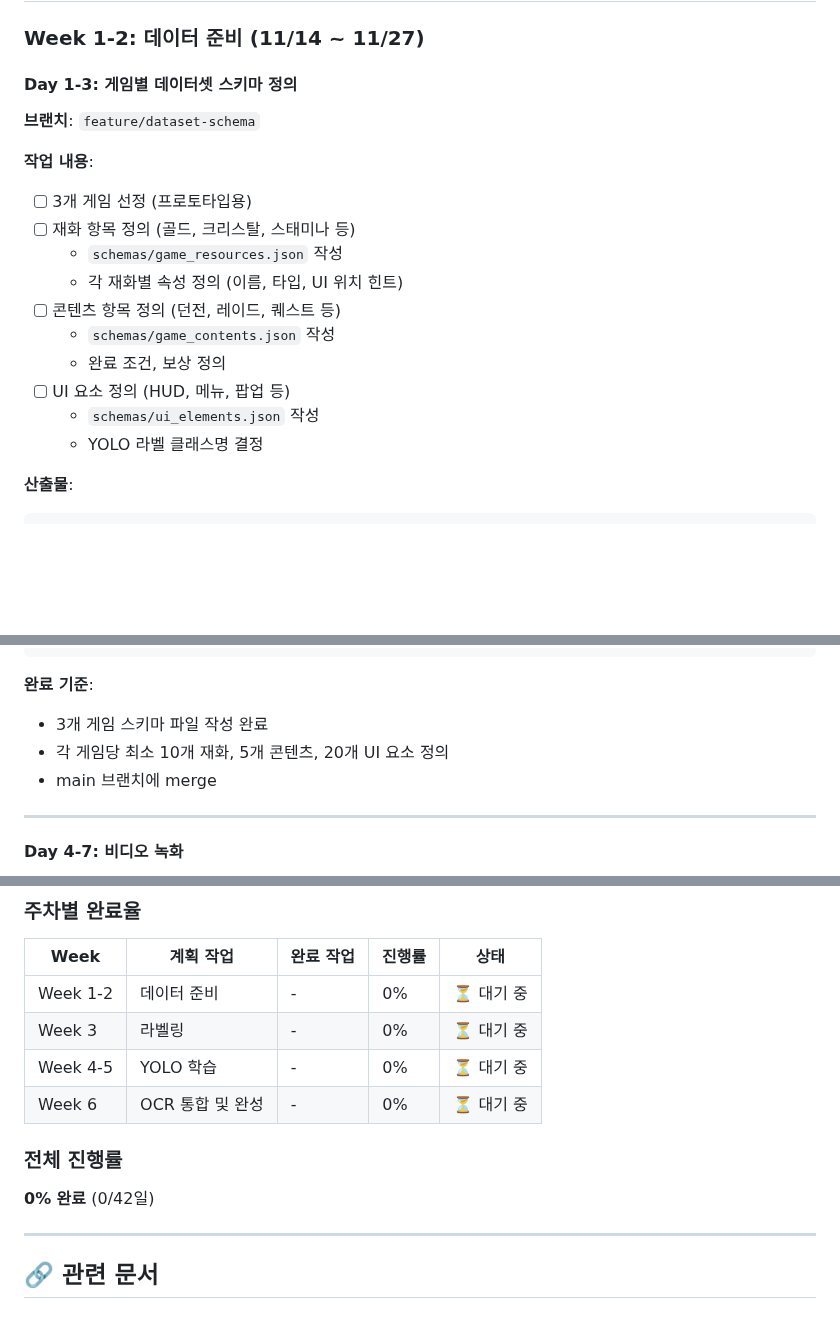
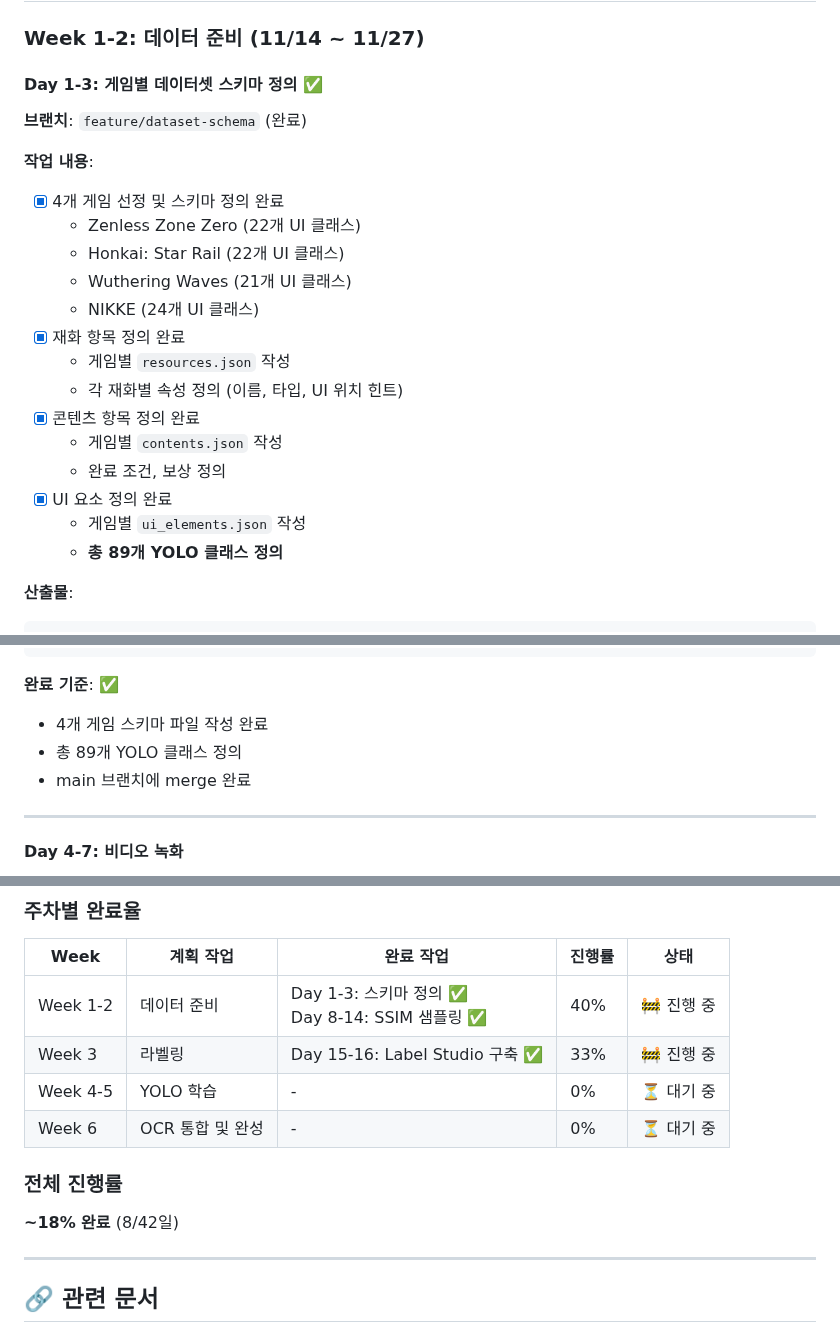
Before and after one commit to lsh930309/HomeworkHelperServer, a Markdown page: docs/mvp-roadmap.md, 3 parts joined by grey strips. Drawn GitHub-style; blank space fills up the shorter version.

````diff
--- a/docs/mvp-roadmap.md
+++ b/docs/mvp-roadmap.md
@@ -48,20 +48,24 @@ gantt
 
 ### Week 1-2: 데이터 준비 (11/14 ~ 11/27)
 
-#### Day 1-3: 게임별 데이터셋 스키마 정의
-**브랜치**: `feature/dataset-schema`
+#### Day 1-3: 게임별 데이터셋 스키마 정의 ✅
+**브랜치**: `feature/dataset-schema` (완료)
 
 **작업 내용**:
-- [ ] 3개 게임 선정 (프로토타입용)
-- [ ] 재화 항목 정의 (골드, 크리스탈, 스태미나 등)
-  - `schemas/game_resources.json` 작성
+- [x] 4개 게임 선정 및 스키마 정의 완료
+  - Zenless Zone Zero (22개 UI 클래스)
+  - Honkai: Star Rail (22개 UI 클래스)
+  - Wuthering Waves (21개 UI 클래스)
+  - NIKKE (24개 UI 클래스)
+- [x] 재화 항목 정의 완료
+  - 게임별 `resources.json` 작성
   - 각 재화별 속성 정의 (이름, 타입, UI 위치 힌트)
-- [ ] 콘텐츠 항목 정의 (던전, 레이드, 퀘스트 등)
-  - `schemas/game_contents.json` 작성
+- [x] 콘텐츠 항목 정의 완료
+  - 게임별 `contents.json` 작성
   - 완료 조건, 보상 정의
-- [ ] UI 요소 정의 (HUD, 메뉴, 팝업 등)
-  - `schemas/ui_elements.json` 작성
-  - YOLO 라벨 클래스명 결정
+- [x] UI 요소 정의 완료
+  - 게임별 `ui_elements.json` 작성
+  - **총 89개 YOLO 클래스 정의**
 
 **산출물**:
 ```json
@@ -81,10 +85,10 @@ gantt
 }
 ```
 
-**완료 기준**:
-- 3개 게임 스키마 파일 작성 완료
-- 각 게임당 최소 10개 재화, 5개 콘텐츠, 20개 UI 요소 정의
-- main 브랜치에 merge
+**완료 기준**: ✅
+- 4개 게임 스키마 파일 작성 완료
+- 총 89개 YOLO 클래스 정의
+- main 브랜치에 merge 완료
 
 ---
 
@@ -626,13 +629,13 @@ gui/
 
 | Week | 계획 작업 | 완료 작업 | 진행률 | 상태 |
 |------|----------|----------|--------|------|
-| Week 1-2 | 데이터 준비 | - | 0% | ⏳ 대기 중 |
-| Week 3 | 라벨링 | - | 0% | ⏳ 대기 중 |
+| Week 1-2 | 데이터 준비 | Day 1-3: 스키마 정의 ✅<br>Day 8-14: SSIM 샘플링 ✅ | 40% | 🚧 진행 중 |
+| Week 3 | 라벨링 | Day 15-16: Label Studio 구축 ✅ | 33% | 🚧 진행 중 |
 | Week 4-5 | YOLO 학습 | - | 0% | ⏳ 대기 중 |
 | Week 6 | OCR 통합 및 완성 | - | 0% | ⏳ 대기 중 |
 
 ### 전체 진행률
-**0% 완료** (0/42일)
+**~18% 완료** (8/42일)
 
 ---
 
````
Also changed, not shown: other parts of docs/mvp-roadmap.md (+41 -42 lines).
